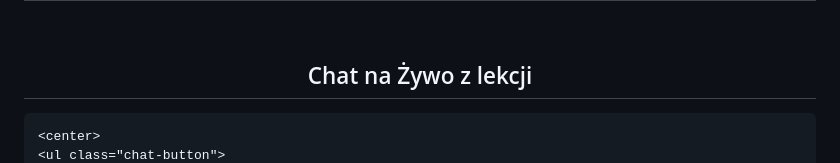
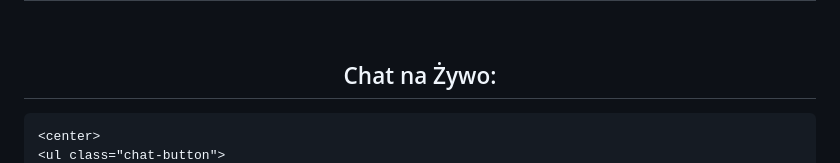
Before and after one commit to szmurk0/szmurk0.github.io, a Markdown page: README.md, the part around one of its changes. Drawn GitHub-style.

```diff
--- a/README.md
+++ b/README.md
@@ -174,7 +174,7 @@ h1, h2, ul {
   <body>
     <center><h2> Witam na mojej stronie! Strona ta przechowuje materiały z zajęć z lekcji programowania <br> ( oraz chat na żywo z lekcji programowania???) To wszystko na tej stronie i więcej! <br> Miłego pobytu na stronie! </h2></center>
     <br>
-    <center><h2>Chat na Żywo z lekcji</h2></center>
+    <center><h2>Chat na Żywo:</h2></center>
 
     <center>
     <ul class="chat-button">
```
Also changed, not shown: other parts of README.md (+2 -1 lines).
